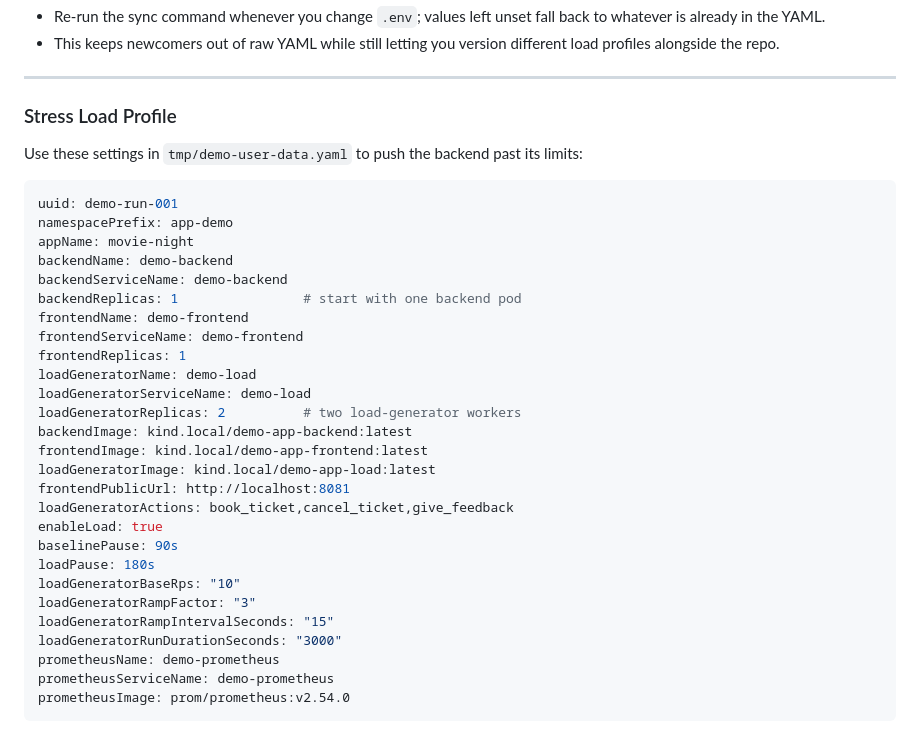
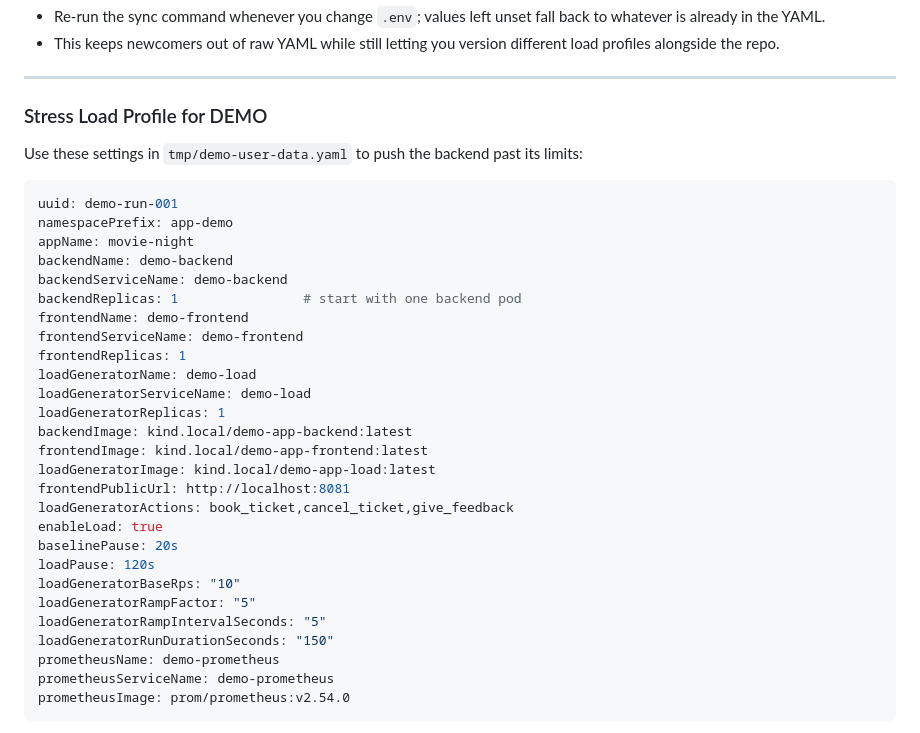
Before and after one commit to Praneeth-18/kube-burner-demo, a Markdown page: README.md, the part around the change. GitHub-like rendering.

Commit message:
updated stress load profile

```diff
--- a/README.md
+++ b/README.md
@@ -98,7 +98,7 @@ prometheusImage: prom/prometheus:v2.54.0
 
 ---
 
-### Stress Load Profile
+### Stress Load Profile for DEMO
 
 Use these settings in `tmp/demo-user-data.yaml` to push the backend past its limits:
 
@@ -114,19 +114,19 @@ frontendServiceName: demo-frontend
 frontendReplicas: 1
 loadGeneratorName: demo-load
 loadGeneratorServiceName: demo-load
-loadGeneratorReplicas: 2          # two load-generator workers
+loadGeneratorReplicas: 1
 backendImage: kind.local/demo-app-backend:latest
 frontendImage: kind.local/demo-app-frontend:latest
 loadGeneratorImage: kind.local/demo-app-load:latest
 frontendPublicUrl: http://localhost:8081
 loadGeneratorActions: book_ticket,cancel_ticket,give_feedback
 enableLoad: true
-baselinePause: 90s
-loadPause: 180s
+baselinePause: 20s
+loadPause: 120s
 loadGeneratorBaseRps: "10"
-loadGeneratorRampFactor: "3"
-loadGeneratorRampIntervalSeconds: "15"
-loadGeneratorRunDurationSeconds: "3000"
+loadGeneratorRampFactor: "5"
+loadGeneratorRampIntervalSeconds: "5"
+loadGeneratorRunDurationSeconds: "150"
 prometheusName: demo-prometheus
 prometheusServiceName: demo-prometheus
 prometheusImage: prom/prometheus:v2.54.0
```
